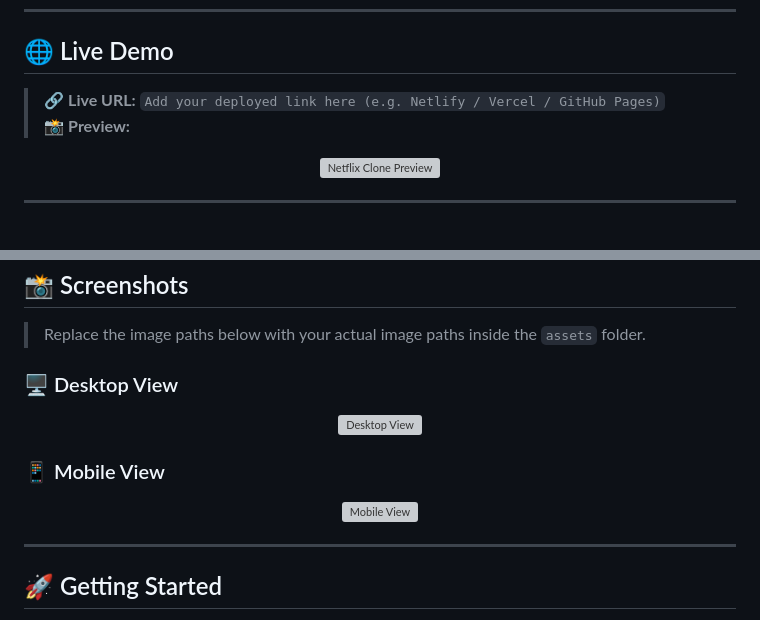
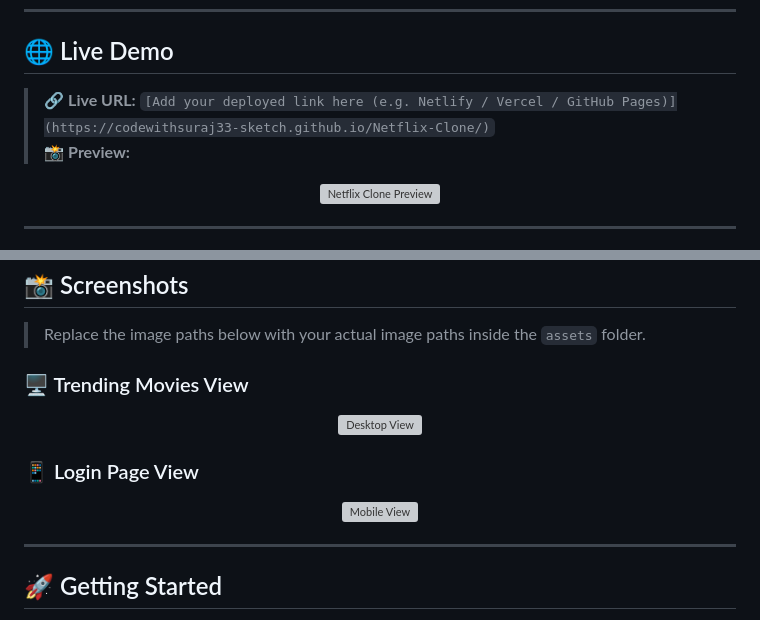
Before and after one commit to codewithsuraj33-sketch/Netflix-Clone, a Markdown page: README.md, 2 parts joined by grey strips. Drawn GitHub-style; grey boxes are pictures that could not be loaded.

Commit message:
Update README with live demo and author links

```diff
--- a/README.md
+++ b/README.md
@@ -15,7 +15,7 @@
 
 ## 🌐 Live Demo
 
-> 🔗 **Live URL:** `Add your deployed link here (e.g. Netlify / Vercel / GitHub Pages)`
+> 🔗 **Live URL:** `[Add your deployed link here (e.g. Netlify / Vercel / GitHub Pages)](https://codewithsuraj33-sketch.github.io/Netflix-Clone/)`
 > 📸 **Preview:**
 
 <p align="center">
@@ -100,6 +100,6 @@ No JavaScript framework, no CSS library – **just handcrafted HTML & CSS.**
 
 > Replace the image paths below with your actual image paths inside the `assets` folder.
 
-### 🖥️ Desktop View
+### 🖥️ Trending Movies View
 
 <p align="center">
@@ -107,5 +107,5 @@ No JavaScript framework, no CSS library – **just handcrafted HTML & CSS.**
 </p>
 
-### 📱 Mobile View
+### 📱 Login Page View
 
 <p align="center">
```
Also changed, not shown: other parts of README.md (+4 -4 lines).
